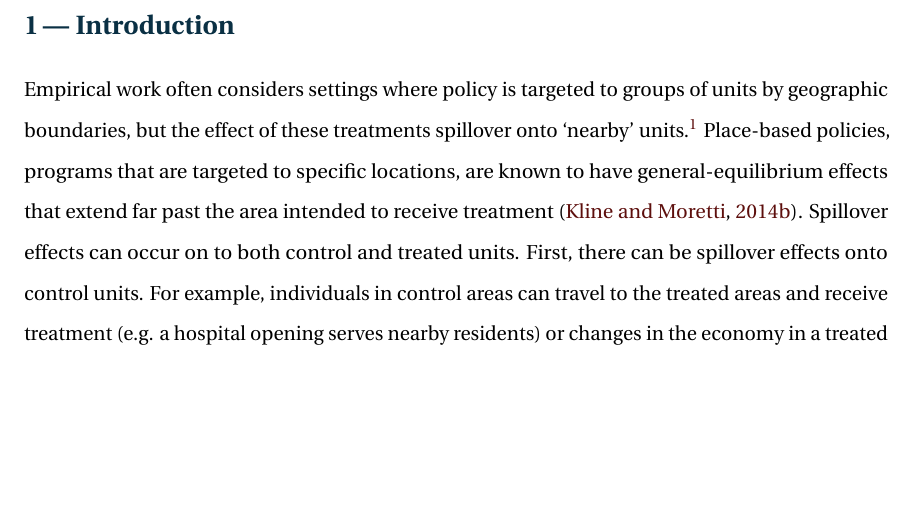
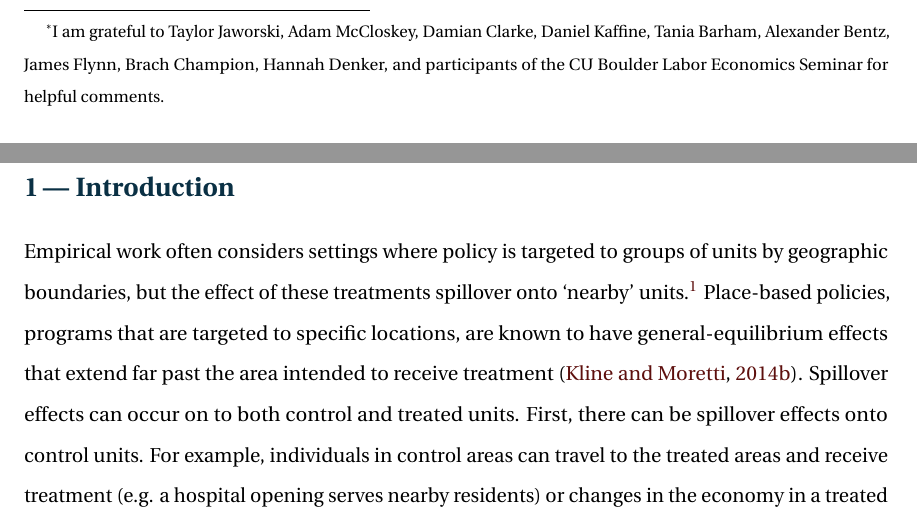
Before and after one commit to kylebutts/Spatial-Spillover, a LaTeX paper (latex/paper/Spillover.tex): part of page 2 of 41 before the commit and two parts of pages 1 and 2 of 41 after it, the two joined at a grey line, cut at the place of the change, the shorter picture padded with empty space. Compiled offline with pdfLaTeX.

Commit message:
Add acknowledgements

```diff
--- a/latex/paper/Spillover.tex
+++ b/latex/paper/Spillover.tex
@@ -1,6 +1,6 @@
 \documentclass[11pt]{article}
 
-\title{\color{navyblue} Difference-in-Differences Estimation with Spatial Spillovers}
+\title{\color{navyblue} Difference-in-Differences Estimation with Spatial Spillovers\thanks{I am grateful to Taylor Jaworski, Adam McCloskey, Damian Clarke, Daniel Kaffine, Tania Barham, Alexander Bentz, James Flynn, Brach Champion, Hannah Denker, and participants of the CU Boulder Labor Economics Seminar for helpful comments.}}
 \author{\normalsize Kyle Butts\\{\footnotesize Univ. of Colorado, Boulder}}
 \date{\footnotesize\today}
 
```
Also changed, not shown: latex/paper/auxiliary/Spillover.pdf, 1 other file.
